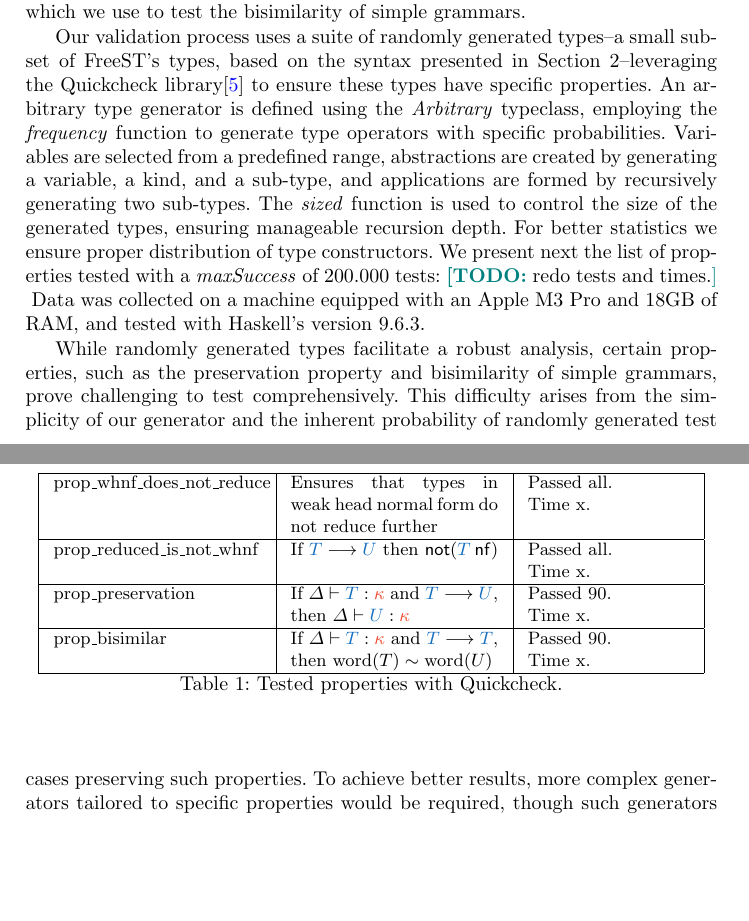
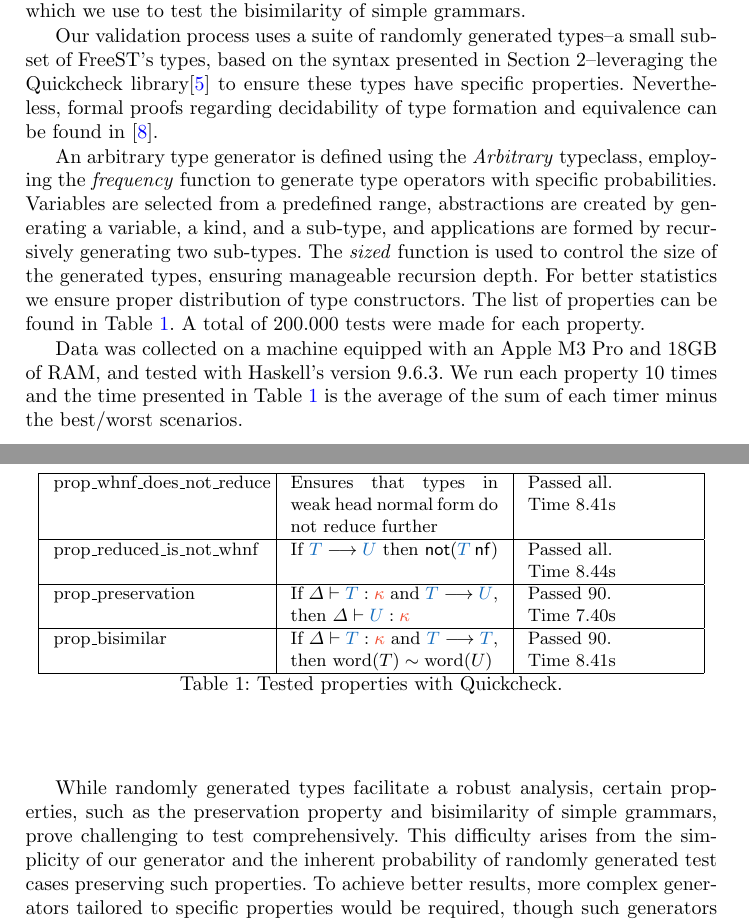
Before and after one commit to inesgarciaslopes/type-operators, a LaTeX thesis (latex/Inforum/main.tex, which reads latex/Inforum/implementation.tex, latex/Inforum/quickcheck.tex): two parts of pages 8 and 9 of 10, joined at a grey line, cut so that both start at the same text, the shorter picture padded with empty space. Compiled offline with pdfLaTeX.

Commit message:
more sec. 5

```diff
--- a/latex/Inforum/implementation.tex
+++ b/latex/Inforum/implementation.tex
@@ -13,9 +13,11 @@ Our implementation, written in Haskell, consists on eight modules:
 
 The current FreeST compiler features an algorithm for type equivalence, which we use to test the bisimilarity of simple grammars.
 
-Our validation process uses a suite of randomly generated types--a small subset of FreeST's types, based on the syntax presented in \cref*{sec:system}--leveraging the Quickcheck library\cite{DBLP:conf/icfp/ClaessenH00} to ensure these types have specific properties. An arbitrary type generator is defined using the \textit{Arbitrary} typeclass, employing the \textit{frequency} function to generate type operators with specific probabilities. Variables are selected from a predefined range, abstractions are created by generating a variable, a kind, and a sub-type, and applications are formed by recursively generating two sub-types. The \textit{sized} function is used to control the size of the generated types, ensuring manageable recursion depth. For better statistics we ensure proper distribution of type constructors. We present next the list of properties tested with a \textit{maxSuccess} of 200.000 tests:
-\todo{redo tests and times.}
+Our validation process uses a suite of randomly generated types--a small subset of FreeST's types, based on the syntax presented in \cref*{sec:system}--leveraging the Quickcheck library\cite{DBLP:conf/icfp/ClaessenH00} to ensure these types have specific properties. Nevertheless, formal proofs regarding decidability of type formation and equivalence can be found in \cite{PocasCMV23}.
+
+An arbitrary type generator is defined using the \textit{Arbitrary} typeclass, employing the \textit{frequency} function to generate type operators with specific probabilities. Variables are selected from a predefined range, abstractions are created by generating a variable, a kind, and a sub-type, and applications are formed by recursively generating two sub-types. The \textit{sized} function is used to control the size of the generated types, ensuring manageable recursion depth. For better statistics we ensure proper distribution of type constructors. The list of properties can be found in \cref{tab:properties}. A total of 200.000 tests were made for each property.
 \input{quickcheck}
-Data was collected on a machine equipped with an Apple M3 Pro and 18GB of RAM, and tested with Haskell's version 9.6.3.
+
+Data was collected on a machine equipped with an Apple M3 Pro and 18GB of RAM, and tested with Haskell's version 9.6.3. We run each property 10 times and the time presented in \cref{tab:properties} is the average of the sum of each timer minus the best/worst scenarios.
 
 While randomly generated types facilitate a robust analysis, certain properties, such as the preservation property and bisimilarity of simple grammars, prove challenging to test comprehensively. This difficulty arises from the simplicity of our generator and the inherent probability of randomly generated test cases preserving such properties. To achieve better results, more complex generators tailored to specific properties would be required, though such generators are often challenging to design and implement.
--- a/latex/Inforum/quickcheck.tex
+++ b/latex/Inforum/quickcheck.tex
@@ -3,13 +3,13 @@
     \centering
     \begin{tabular}{| @{\hskip 0.1in}p{0.3\linewidth}@{\hskip 0.1in} | @{\hskip 0.1in}p{0.3\linewidth}@{\hskip 0.1in} | @{\hskip 0.1in}p{0.25\linewidth}|}
         \hline
-        prop\_whnf\_does\_not\_reduce & Ensures that types in weak head normal form do not reduce further & Passed all.\newline Time x.\\
+        prop\_whnf\_does\_not\_reduce & Ensures that types in weak head normal form do not reduce further & Passed all.\newline Time 8.41s\\
         \hline
-        prop\_reduced\_is\_not\_whnf & If $\lambdared TU$ then $\judgementlabel{not}(\issnf T)$ & Passed all.\newline Time x.\\
+        prop\_reduced\_is\_not\_whnf & If $\lambdared TU$ then $\judgementlabel{not}(\issnf T)$ & Passed all.\newline Time 8.44s\\
         \hline
-        prop\_preservation & If $\istype\Delta T \kind$ and $\betared{T}{U}$, then $\istype \Delta U \kind$ & Passed 90.\newline Time x.\\
+        prop\_preservation & If $\istype\Delta T \kind$ and $\betared{T}{U}$, then $\istype \Delta U \kind$ & Passed 90.\newline Time 7.40s\\
         \hline
-        prop\_bisimilar & If $\istype\Delta T \kind$ and $\betared{T}{T}$, then $\word(T)\sim\word(U)$ & Passed 90.\newline Time x.\\
+        prop\_bisimilar & If $\istype\Delta T \kind$ and $\betared{T}{T}$, then $\word(T)\sim\word(U)$ & Passed 90.\newline Time 8.41s\\
         \hline
     \end{tabular}
     \caption{Tested properties with Quickcheck.}
```
